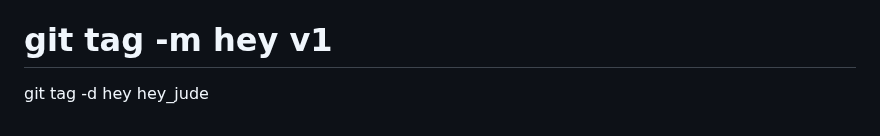
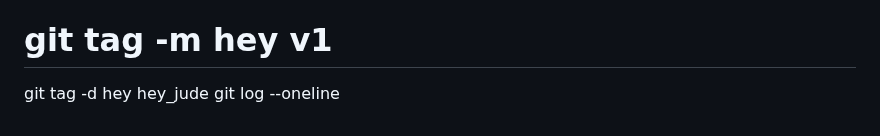
Before and after one commit to 4TUResearchData-Carpentries/workshop_notes, a Markdown page: Lesson1.md, the part around the change. GitHub-like rendering.

Commit message:
gitautosync update 15

```diff
--- a/Lesson1.md
+++ b/Lesson1.md
@@ -288,3 +288,4 @@ git log --oneline
 git status
 # git tag -m hey v1
 git tag -d hey hey_jude
+git log --oneline
```
